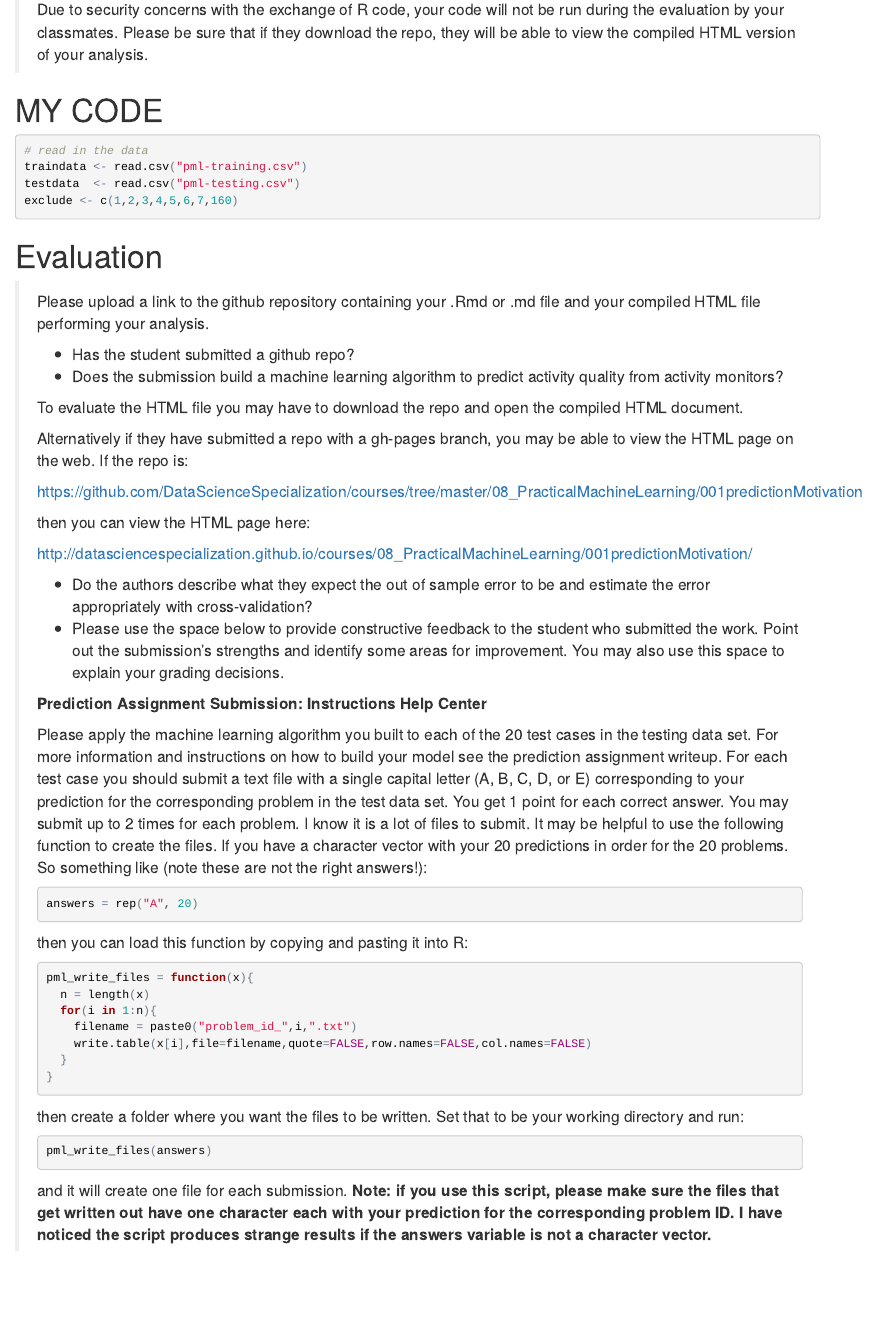
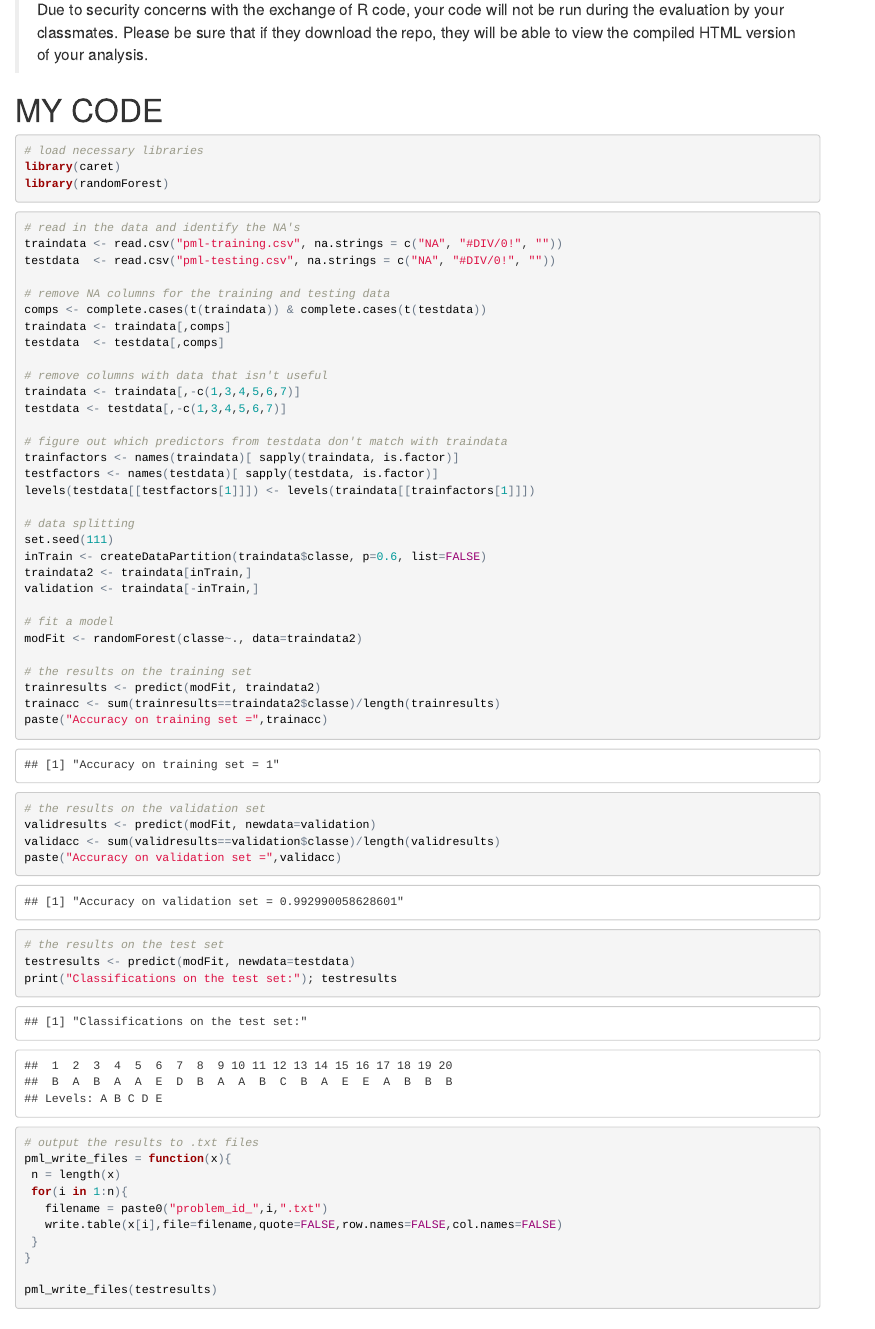
Before and after one commit to JeffLIrion/practicalmachinelearning, an R Markdown document (index.Rmd): the page in a window 1100 px wide, from 1100 px down. The pictures show the output file index.html that the author committed with the source, opened offline.

Commit message:
Working version

````diff
--- a/index.Rmd
+++ b/index.Rmd
@@ -52,12 +47,97 @@ rm(list=ls())
 
 # MY CODE
 
+```{r, include=FALSE}
+setwd("C:/Users/Jeff/Coursera/Machine Learning/Course_Project_GitHub/practicalmachinelearning")
+rm(list=ls())
+```
+
+```{r, message=FALSE}
+# load necessary libraries
+library(caret)
+library(randomForest)
+```
+
 ```{r}
-# read in the data
-traindata <- read.csv("pml-training.csv")
-testdata  <- read.csv("pml-testing.csv")
+# read in the data and identify the NA's
+traindata <- read.csv("pml-training.csv", na.strings = c("NA", "#DIV/0!", ""))
+testdata  <- read.csv("pml-testing.csv", na.strings = c("NA", "#DIV/0!", ""))
+
+# remove NA columns for the training and testing data
+comps <- complete.cases(t(traindata)) & complete.cases(t(testdata))
+traindata <- traindata[,comps]
+testdata  <- testdata[,comps]
+
+# remove columns with data that isn't useful
+traindata <- traindata[,-c(1,3,4,5,6,7)]
+testdata <- testdata[,-c(1,3,4,5,6,7)]
+
+# figure out which predictors from testdata don't match with traindata
+trainfactors <- names(traindata)[ sapply(traindata, is.factor)]
+testfactors <- names(testdata)[ sapply(testdata, is.factor)]
+levels(testdata[[testfactors[1]]]) <- levels(traindata[[trainfactors[1]]])
+
+# data splitting
+set.seed(111)
+inTrain <- createDataPartition(traindata$classe, p=0.6, list=FALSE)
+traindata2 <- traindata[inTrain,]
+validation <- traindata[-inTrain,]
+
+# fit a model
+modFit <- randomForest(classe~., data=traindata2)
+
+# the results on the training set
+trainresults <- predict(modFit, traindata2)
+trainacc <- sum(trainresults==traindata2$classe)/length(trainresults)
+paste("Accuracy on training set =",trainacc)
+
+# the results on the validation set
+validresults <- predict(modFit, newdata=validation)
+validacc <- sum(validresults==validation$classe)/length(validresults)
+paste("Accuracy on validation set =",validacc)
+
+# the results on the test set
+testresults <- predict(modFit, newdata=testdata)
+print("Classifications on the test set:"); testresults
+```
+
+```{r}
+# output the results to .txt files
+pml_write_files = function(x){
+ n = length(x)
+ for(i in 1:n){
+   filename = paste0("problem_id_",i,".txt")
+   write.table(x[i],file=filename,quote=FALSE,row.names=FALSE,col.names=FALSE)
+ }
+}
+
+pml_write_files(testresults)
+```
+
+
+
+```{r, eval=FALSE, include=FALSE}
+# columns to potentially be excluded from the features
 exclude <- c(1,2,3,4,5,6,7,160)
 
+folds <- createFolds(traindata$classe)
+
+traindata2 <- traindata[inTrain,]
+traindata2 <- traindata[1:10,]
+traindata2 <- traindata[,c(1,160)]
+traindata2 <- traindata[1:100,]
+inTrain2 <- createDataPartition(traindata$classe, p=0.1, list=FALSE)
+traindata2 <- traindata[inTrain2,]
+na_rows <- apply(traindata, 1, function(x) sum(is.na(x)))
+na_cols <- apply(traindata, 2, function(x) sum(is.na(x)))
+num_cols <- apply(traindata, 2, function(x) sum(is.numeric(x)))
+traindata2 <- traindata[,!na_cols]
+comps <- complete.cases(t(traindata)) & complete.cases(t(testdata))
+traindata2 <- traindata[,comps]
+
+# fit a model
+modFit1 <- train(classe~., data=traindata2, method="rf", na.action=na.exclude)
+modFit2 <- randomForest(classe~., data=traindata2)
 ```
 
 
````
Also changed, not shown: index.html, index.Rmd (5 more changed lines).
